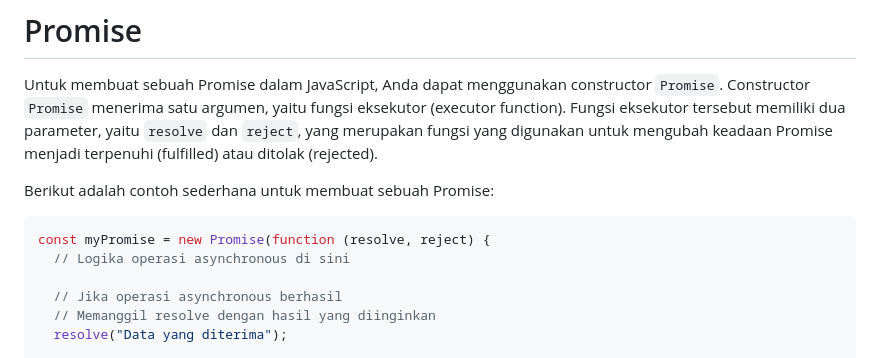
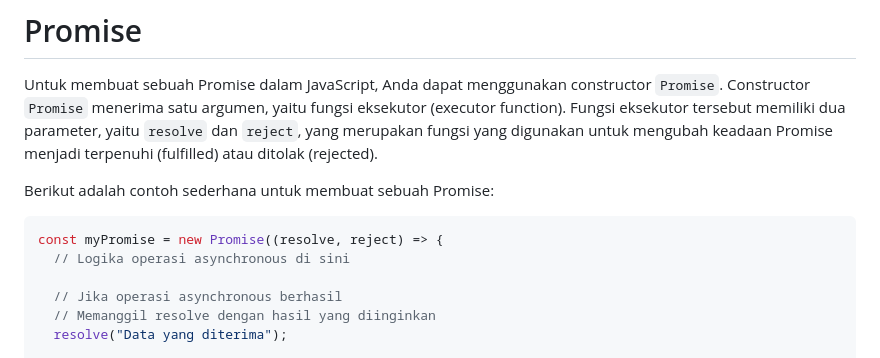
Before and after one commit to aritlh/Practice-Asynchronous-Javascript, a Markdown page: README.md, the part around the change. Rendered like a GitHub page.

````diff
--- a/README.md
+++ b/README.md
@@ -186,7 +186,7 @@ Untuk membuat sebuah Promise dalam JavaScript, Anda dapat menggunakan constructo
 Berikut adalah contoh sederhana untuk membuat sebuah Promise:
 
 ```javascript
-const myPromise = new Promise(function (resolve, reject) {
+const myPromise = new Promise((resolve, reject) => {
   // Logika operasi asynchronous di sini
 
   // Jika operasi asynchronous berhasil
````
